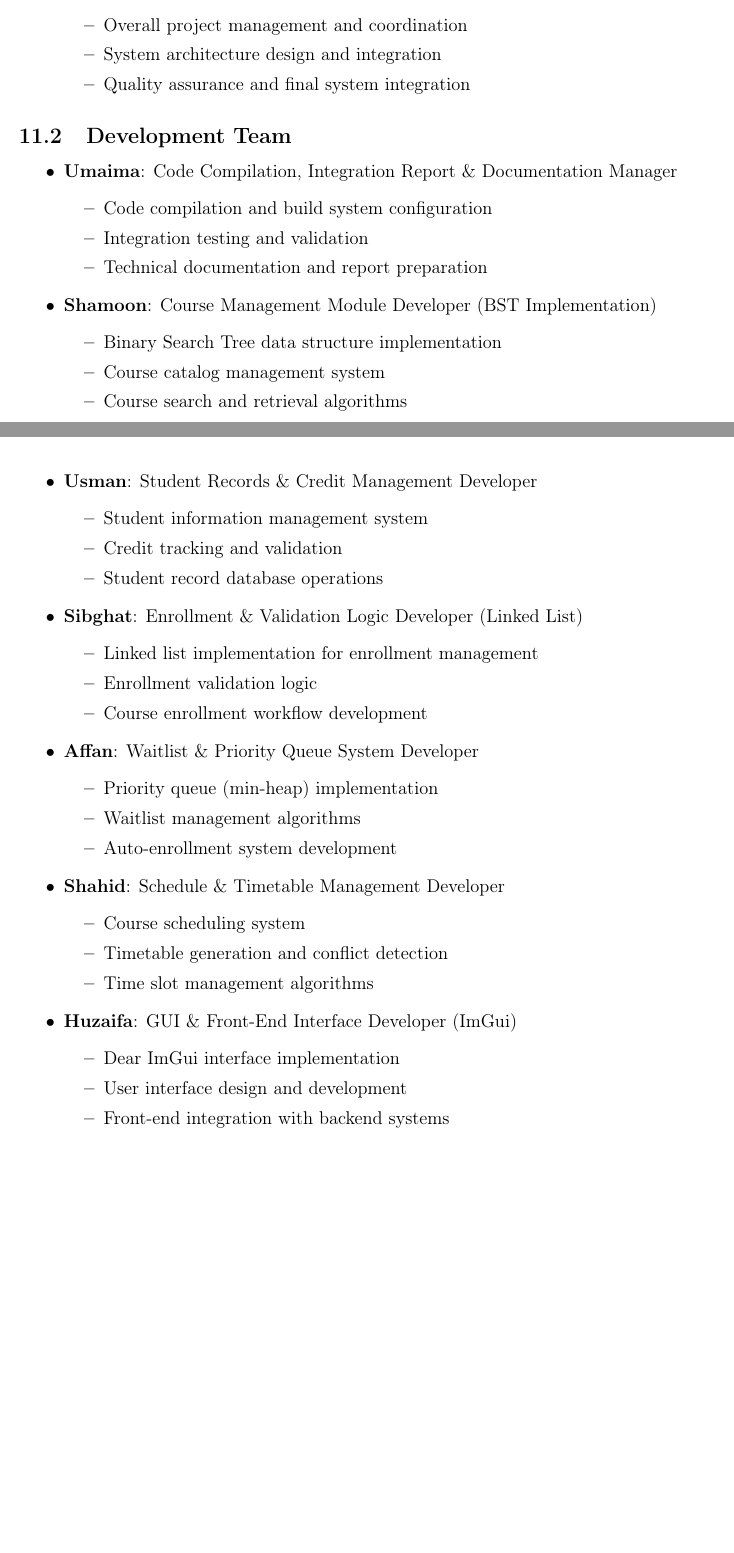
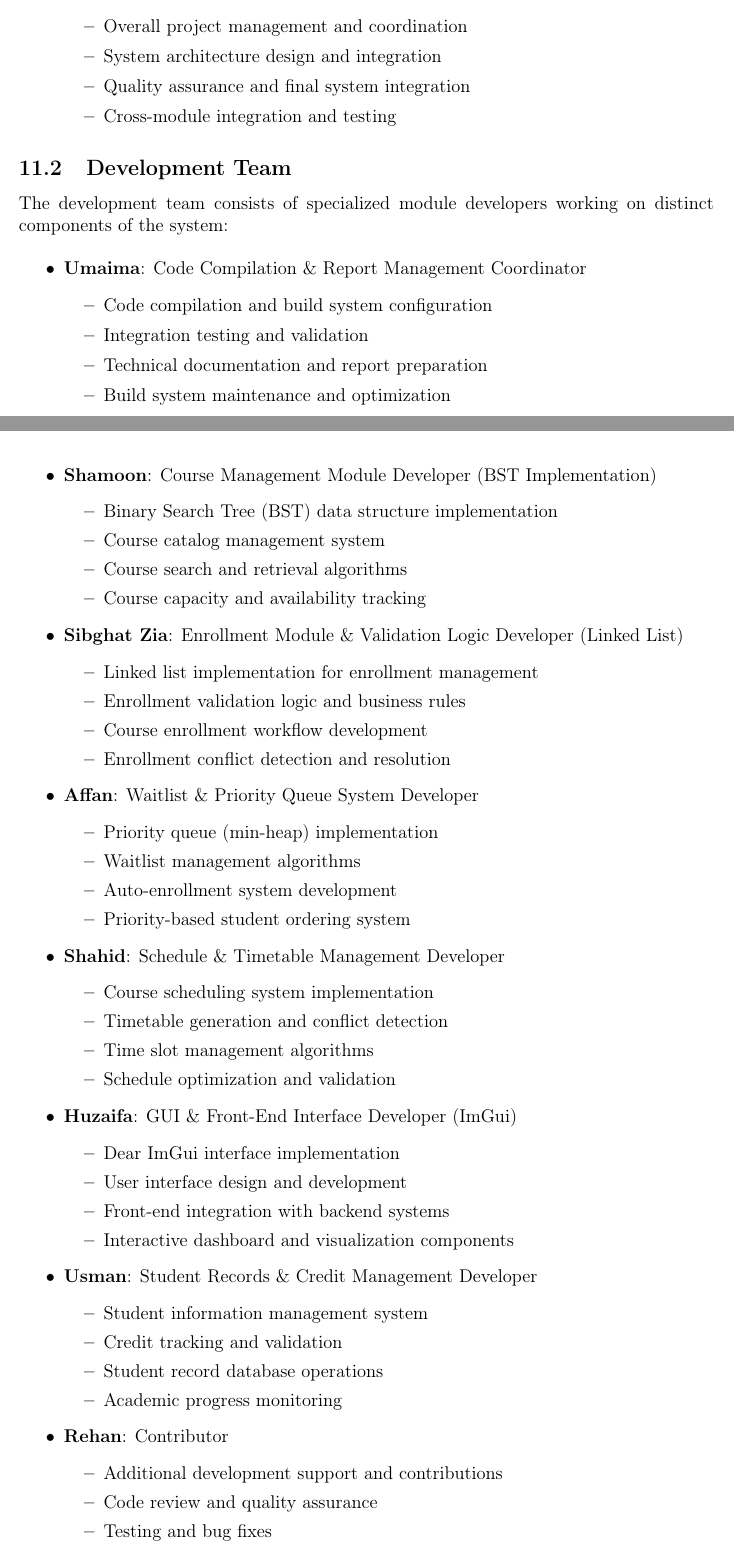
Before and after one commit to z0hra321/student-course_registration_system, a LaTeX paper (report.tex): two parts of pages 19 and 20 of 21 before the commit and two parts of pages 19 and 20 of 22 after it, joined at a grey line, cut so that both start at the same text, the shorter picture padded with empty space. Compiled offline with pdfLaTeX.

Commit message:
Update team contributions section with correct names and roles, fix author name to Zohra Khan

```diff
--- a/report.tex
+++ b/report.tex
@@ -63,7 +63,7 @@
 \title{\textbf{Student Registration System}\\
        \large{A Priority-Based Course Enrollment Management System}\\
        \large{Implementation Report and Technical Documentation}}
-\author{z0hra321}
+\author{Zohra Khan}
 \date{\today}
 % Updated: Automated PDF generation via GitHub Actions
 
@@ -748,29 +748,66 @@ This project was developed collaboratively by a dedicated team of developers, ea
 
 \subsection{Project Leadership}
 \begin{itemize}
-    \item \textbf{Zohra Khan}: Project Lead \& System Integration Coordinator
+    \item \textbf{Zohra Khan}: Team Lead \& System Integration Coordinator
     \begin{itemize}
         \item Overall project management and coordination
         \item System architecture design and integration
         \item Quality assurance and final system integration
+        \item Cross-module integration and testing
     \end{itemize}
 \end{itemize}
 
 \subsection{Development Team}
 
+The development team consists of specialized module developers working on distinct components of the system:
+
 \begin{itemize}
-    \item \textbf{Umaima}: Code Compilation, Integration Report \& Documentation Manager
+    \item \textbf{Umaima}: Code Compilation \& Report Management Coordinator
     \begin{itemize}
         \item Code compilation and build system configuration
         \item Integration testing and validation
         \item Technical documentation and report preparation
+        \item Build system maintenance and optimization
     \end{itemize}
 
     \item \textbf{Shamoon}: Course Management Module Developer (BST Implementation)
     \begin{itemize}
-        \item Binary Search Tree data structure implementation
+        \item Binary Search Tree (BST) data structure implementation
         \item Course catalog management system
         \item Course search and retrieval algorithms
+        \item Course capacity and availability tracking
+    \end{itemize}
+
+    \item \textbf{Sibghat Zia}: Enrollment Module \& Validation Logic Developer (Linked List)
+    \begin{itemize}
+        \item Linked list implementation for enrollment management
+        \item Enrollment validation logic and business rules
+        \item Course enrollment workflow development
+        \item Enrollment conflict detection and resolution
+    \end{itemize}
+
+    \item \textbf{Affan}: Waitlist \& Priority Queue System Developer
+    \begin{itemize}
+        \item Priority queue (min-heap) implementation
+        \item Waitlist management algorithms
+        \item Auto-enrollment system development
+        \item Priority-based student ordering system
+    \end{itemize}
+
+    \item \textbf{Shahid}: Schedule \& Timetable Management Developer
+    \begin{itemize}
+        \item Course scheduling system implementation
+        \item Timetable generation and conflict detection
+        \item Time slot management algorithms
+        \item Schedule optimization and validation
+    \end{itemize}
+
+    \item \textbf{Huzaifa}: GUI \& Front-End Interface Developer (ImGui)
+    \begin{itemize}
+        \item Dear ImGui interface implementation
+        \item User interface design and development
+        \item Front-end integration with backend systems
+        \item Interactive dashboard and visualization components
     \end{itemize}
 
     \item \textbf{Usman}: Student Records \& Credit Management Developer
@@ -778,34 +815,14 @@ This project was developed collaboratively by a dedicated team of developers, ea
         \item Student information management system
         \item Credit tracking and validation
         \item Student record database operations
+        \item Academic progress monitoring
     \end{itemize}
 
-    \item \textbf{Sibghat}: Enrollment \& Validation Logic Developer (Linked List)
+    \item \textbf{Rehan}: Contributor
     \begin{itemize}
-        \item Linked list implementation for enrollment management
-        \item Enrollment validation logic
-        \item Course enrollment workflow development
-    \end{itemize}
-
-    \item \textbf{Affan}: Waitlist \& Priority Queue System Developer
-    \begin{itemize}
-        \item Priority queue (min-heap) implementation
-        \item Waitlist management algorithms
-        \item Auto-enrollment system development
-    \end{itemize}
-
-    \item \textbf{Shahid}: Schedule \& Timetable Management Developer
-    \begin{itemize}
-        \item Course scheduling system
-        \item Timetable generation and conflict detection
-        \item Time slot management algorithms
-    \end{itemize}
-
-    \item \textbf{Huzaifa}: GUI \& Front-End Interface Developer (ImGui)
-    \begin{itemize}
-        \item Dear ImGui interface implementation
-        \item User interface design and development
-        \item Front-end integration with backend systems
+        \item Additional development support and contributions
+        \item Code review and quality assurance
+        \item Testing and bug fixes
     \end{itemize}
 \end{itemize}
 
```
